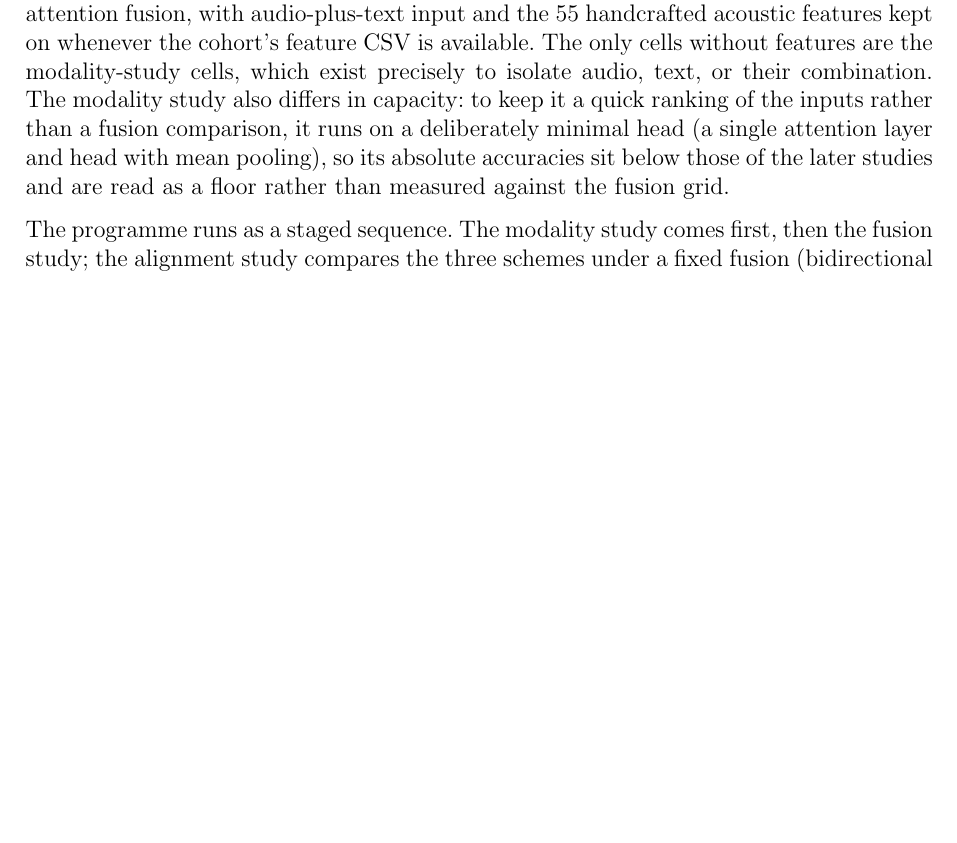
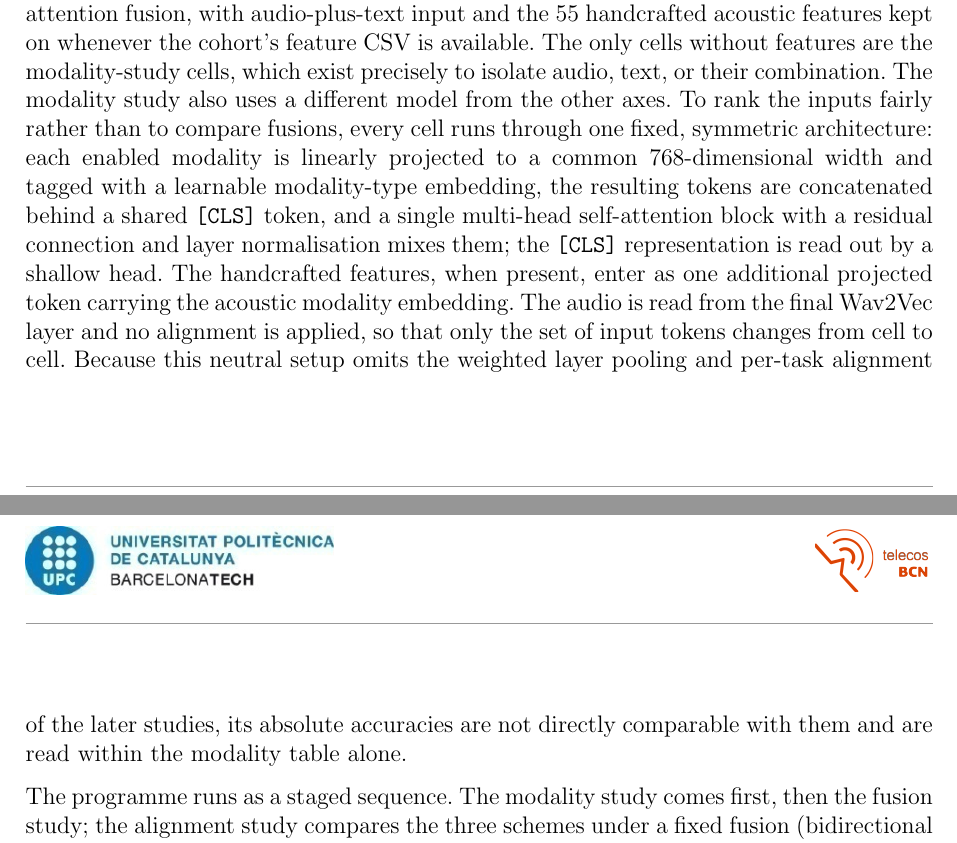
Before and after one commit to estevE11/tfm-doc, a LaTeX document (main.tex): part of page 32 of 53 before the commit and two parts of pages 32 and 33 of 53 after it, the two joined at a grey line, cut so that both start at the same text, the shorter picture padded with empty space. Compiled offline with pdfLaTeX.

Commit message:
Rewrite the modality-study description in 3.6 for the MHSA grid
The Ablation Protocol still described the modality study as a minimal-head,
mean-pooled run whose accuracies "sit below" the later studies. The
reported modality table is the controlled MHSA grid: per-modality
projection to 768, learnable modality-type embeddings, a CLS token, one
multi-head self-attention block with residual and layer norm, CLS readout,
acoustic features as an extra token, final Wav2Vec layer, no alignment.
Describe that, and replace the false "sit below" claim with
"not directly comparable across tables", consistent with the Results note.

Co-Authored-By: Claude Opus 4.8 <noreply@anthropic.com>

```diff
--- a/main.tex
+++ b/main.tex
@@ -418,7 +418,7 @@ The reported runs use the clean precomputed embeddings just described. To test w
 \subsection{Ablation Protocol}
 \label{ssec:ablation_protocol}
 
-The experiments isolate the contribution of each design axis by varying one axis at a time while the others are pinned to controlled defaults, so any change in performance can be attributed to the manipulated axis. In the CogniAlign grids those defaults are the final-layer Wav2Vec representation, word-to-token alignment, and bidirectional cross-attention fusion, with audio-plus-text input and the 55 handcrafted acoustic features kept on whenever the cohort's feature CSV is available. The only cells without features are the modality-study cells, which exist precisely to isolate audio, text, or their combination. The modality study also differs in capacity: to keep it a quick ranking of the inputs rather than a fusion comparison, it runs on a deliberately minimal head (a single attention layer and head with mean pooling), so its absolute accuracies sit below those of the later studies and are read as a floor rather than measured against the fusion grid.
+The experiments isolate the contribution of each design axis by varying one axis at a time while the others are pinned to controlled defaults, so any change in performance can be attributed to the manipulated axis. In the CogniAlign grids those defaults are the final-layer Wav2Vec representation, word-to-token alignment, and bidirectional cross-attention fusion, with audio-plus-text input and the 55 handcrafted acoustic features kept on whenever the cohort's feature CSV is available. The only cells without features are the modality-study cells, which exist precisely to isolate audio, text, or their combination. The modality study also uses a different model from the other axes. To rank the inputs fairly rather than to compare fusions, every cell runs through one fixed, symmetric architecture: each enabled modality is linearly projected to a common 768-dimensional width and tagged with a learnable modality-type embedding, the resulting tokens are concatenated behind a shared \texttt{[CLS]} token, and a single multi-head self-attention block with a residual connection and layer normalisation mixes them; the \texttt{[CLS]} representation is read out by a shallow head. The handcrafted features, when present, enter as one additional projected token carrying the acoustic modality embedding. The audio is read from the final Wav2Vec layer and no alignment is applied, so that only the set of input tokens changes from cell to cell. Because this neutral setup omits the weighted layer pooling and per-task alignment of the later studies, its absolute accuracies are not directly comparable with them and are read within the modality table alone.
 
 The programme runs as a staged sequence. The modality study comes first, then the fusion study; the alignment study compares the three schemes under a fixed fusion (bidirectional cross-attention or Mamba) at the final Wav2Vec layer; the layer-pooling study contrasts the final layer with a learnable weighted sum; and a combined alignment--pooling study crosses the alignment schemes with weighted pooling at bidirectional cross-attention. The strongest per-axis choices are then consolidated and validated in \texttt{res\_model}, which additionally carries the single-factor layer-mixer (Section~\ref{sssec:pooling}) and encoder (Section~\ref{sssec:feature_extractors}) studies that the primitive stacks cannot express cleanly. The same study names are used in the results (Section~\ref{sec:experiments}), one table per axis.
 
```
